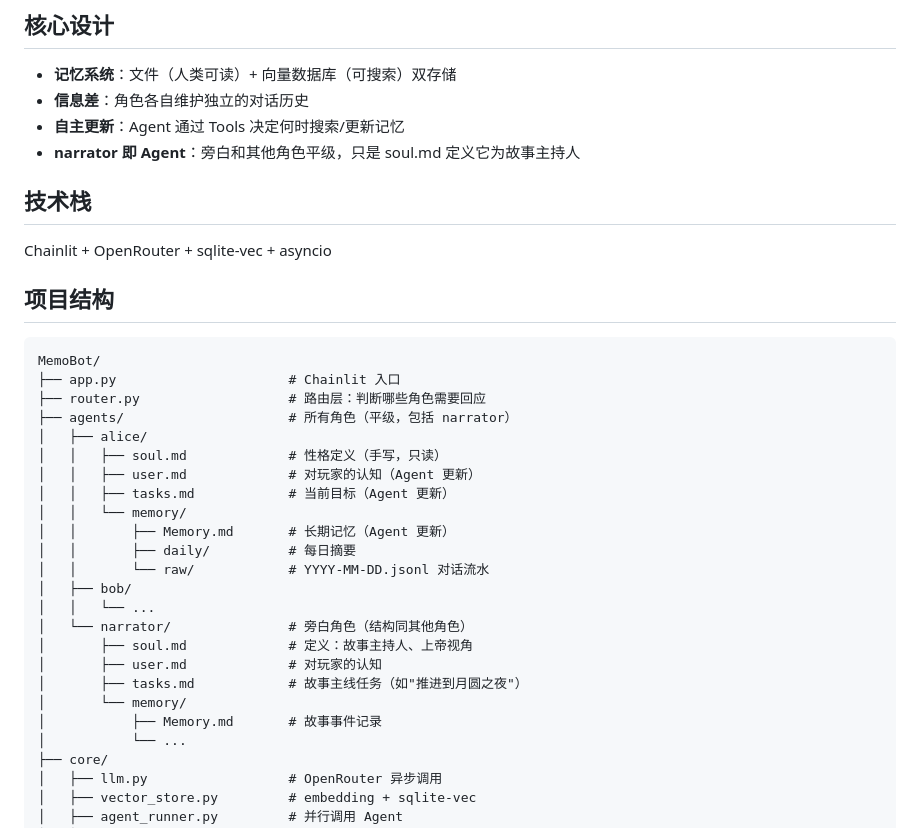
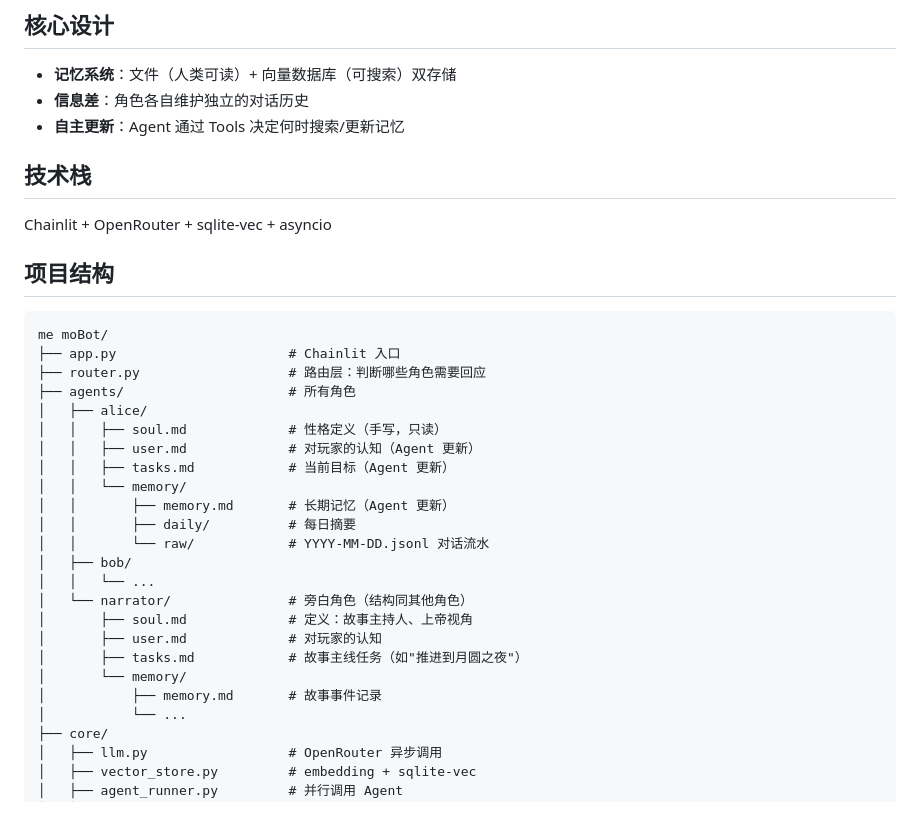
Before and after one commit to Zer0Drv/AgentGal, a Markdown page: CLAUDE.md, the part around one of its changes. Rendered like a GitHub page.

Commit message:
更新项目设计

````diff
--- a/CLAUDE.md
+++ b/CLAUDE.md
@@ -7,7 +7,6 @@
 - **记忆系统**：文件（人类可读）+ 向量数据库（可搜索）双存储
 - **信息差**：角色各自维护独立的对话历史
 - **自主更新**：Agent 通过 Tools 决定何时搜索/更新记忆
-- **narrator 即 Agent**：旁白和其他角色平级，只是 soul.md 定义它为故事主持人
 
 ## 技术栈
 
@@ -16,16 +15,16 @@ Chainlit + OpenRouter + sqlite-vec + asyncio
 ## 项目结构
 
 ```
-MemoBot/
+me moBot/
 ├── app.py                      # Chainlit 入口
 ├── router.py                   # 路由层：判断哪些角色需要回应
-├── agents/                     # 所有角色（平级，包括 narrator）
+├── agents/                     # 所有角色
 │   ├── alice/
 │   │   ├── soul.md             # 性格定义（手写，只读）
 │   │   ├── user.md             # 对玩家的认知（Agent 更新）
 │   │   ├── tasks.md            # 当前目标（Agent 更新）
 │   │   └── memory/
-│   │       ├── Memory.md       # 长期记忆（Agent 更新）
+│   │       ├── memory.md       # 长期记忆（Agent 更新）
 │   │       ├── daily/          # 每日摘要
 │   │       └── raw/            # YYYY-MM-DD.jsonl 对话流水
 │   ├── bob/
@@ -35,7 +34,7 @@ MemoBot/
 │       ├── user.md             # 对玩家的认知
 │       ├── tasks.md            # 故事主线任务（如"推进到月圆之夜"）
 │       └── memory/
-│           ├── Memory.md       # 故事事件记录
+│           ├── memory.md       # 故事事件记录
 │           └── ...
 ├── core/
 │   ├── llm.py                  # OpenRouter 异步调用
````
Also changed, not shown: other parts of CLAUDE.md (+3 -3 lines).
